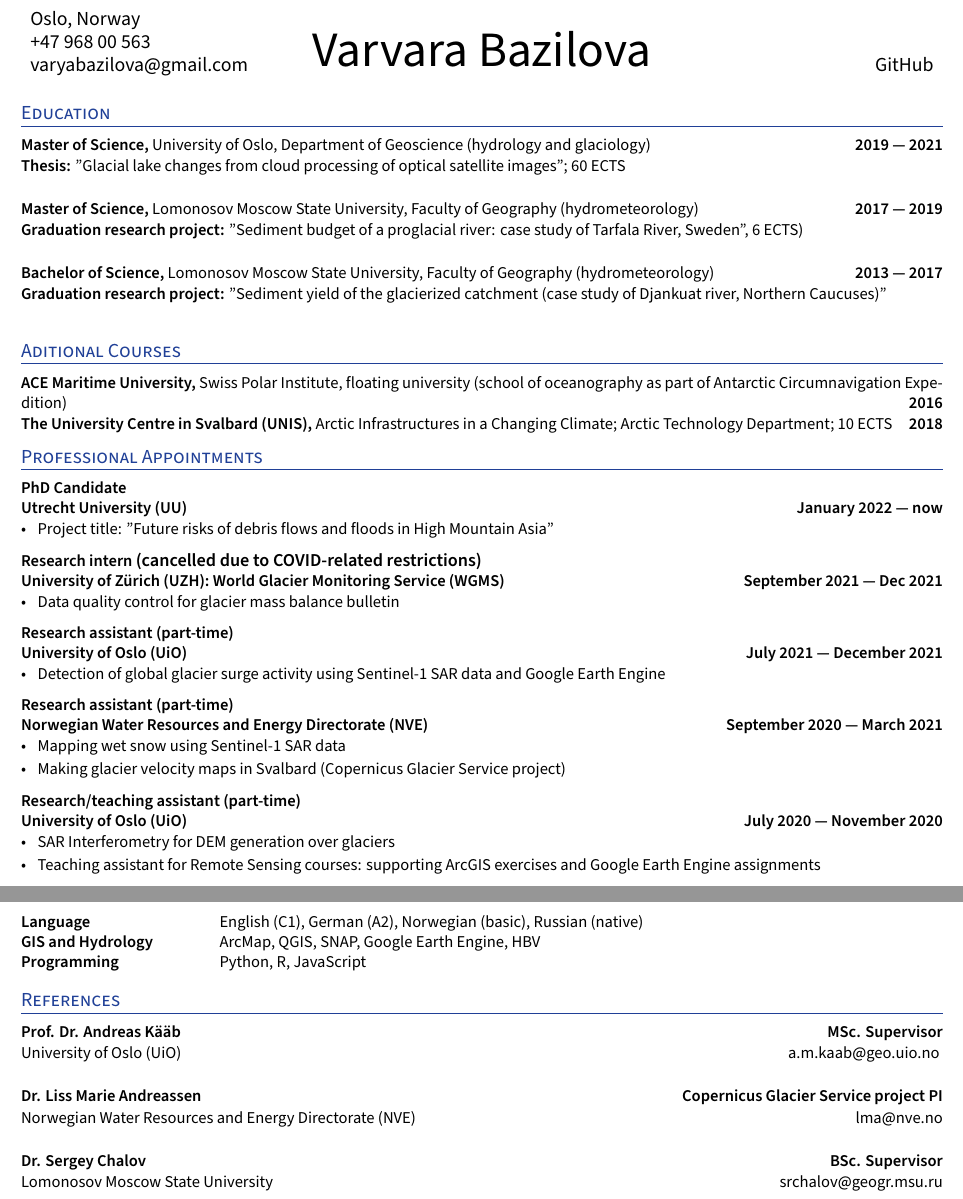
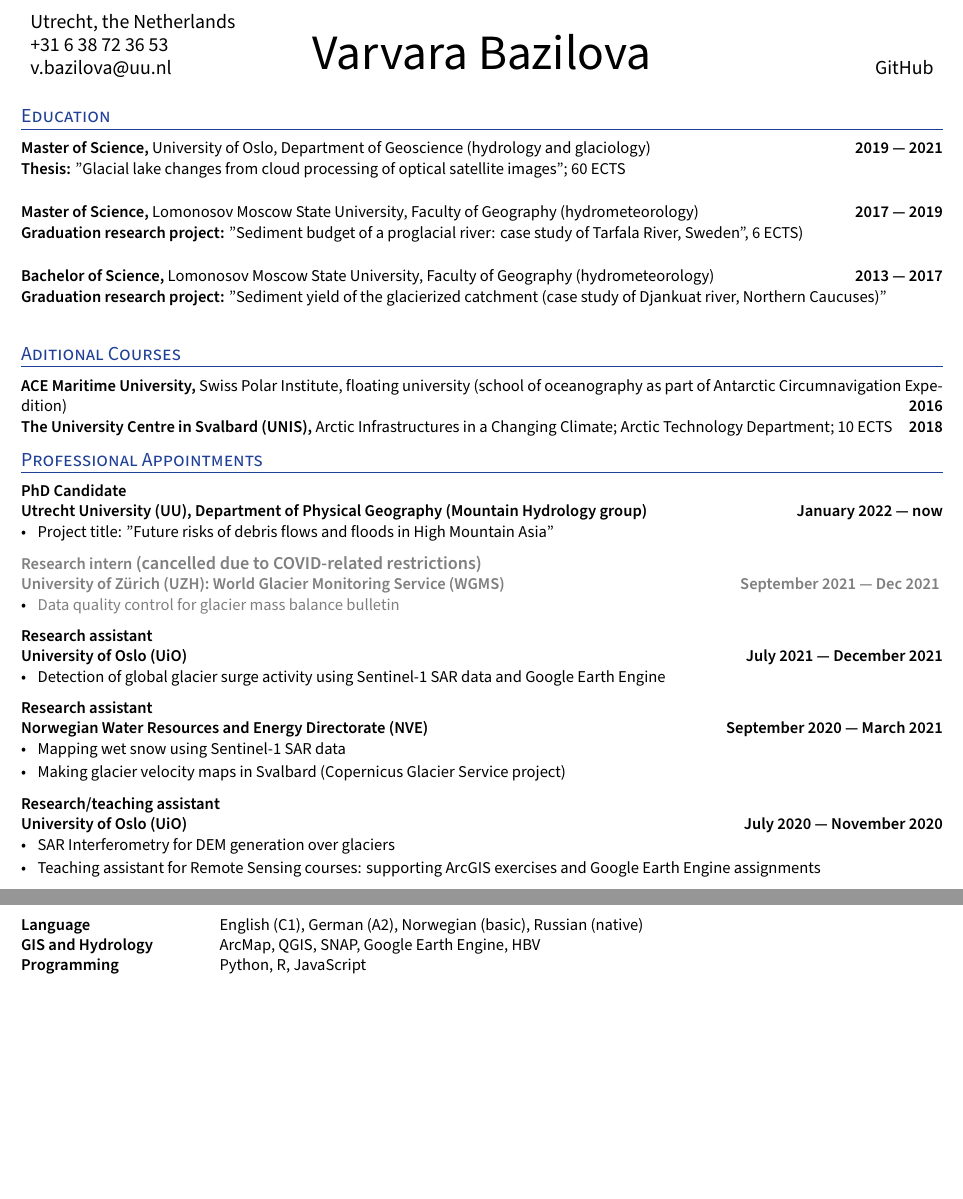
Before and after one commit to varyabazilova/cv, a LaTeX CV (resume.tex): two parts of pages 1 and 2 of 2, joined at a grey line, cut at the place of the change, the shorter picture padded with empty space. Compiled offline with XeLaTeX.

Commit message:
gray color

```diff
--- a/resume.tex
+++ b/resume.tex
@@ -135,9 +135,10 @@ ItalicFont=SourceSansPro-RegularIt.otf
 %%%%%%% --------------------------------------------------------------------------------------
 \begin{center}
     \begin{minipage}[b]{0.24\textwidth}
-            \large Oslo, Norway \\
-            \large +47 968 00 563 \\
-            \large \href{mailto:varyabazilova@gmail.com}{varyabazilova@gmail.com}
+            \large Utrecht, the Netherlands \\
+            \large +31 6 38 72 36 53 \\
+            % \large \href{mailto:varyabazilova@gmail.com}{varyabazilova@gmail.com}
+            \large \href{mailto:v.bazilova@uu.nl}{v.bazilova@uu.nl}
     \end{minipage}%
     \begin{minipage}[b]{0.5\textwidth}
             \centering
@@ -232,34 +233,34 @@ ItalicFont=SourceSansPro-RegularIt.otf
         % \item Led XYZ which led to X\% of improvement in ABC
         % \item Developed XYZ that did A, B, and C using X, Y, and Z.
 
-%%%%%%% ----------------------------------- Role 0 ----------------------------------- %%%%%%%
-\subsection*{PhD Candidate \\ Utrecht University (UU) \hfill January 2022 --- now}
+%%%%%%% ----------------------------------- Role 00 ----------------------------------- %%%%%%%
+\subsection*{PhD Candidate \\ Utrecht University (UU), Department of Physical Geography (Mountain Hydrology group) \hfill January 2022 --- now}
     \begin{zitemize}
-        % \item Research intern at World Glacier Monitoring Service (WGMS)
         \item Project title: ''Future risks of debris flows and floods in High Mountain Asia"
+
 
         % \item
     \end{zitemize}
 
 
 %%%%%%% ----------------------------------- Role 0 ----------------------------------- %%%%%%%
-\subsection*{Research intern \textit{(cancelled due to COVID-related restrictions)} \\ University of Zürich (UZH): World Glacier Monitoring Service (WGMS)  \hfill September 2021 --- Dec 2021}
+\subsection*{\textcolor{Gray}{Research intern \textit{(cancelled due to COVID-related restrictions)} \\ University of Zürich (UZH): World Glacier Monitoring Service (WGMS)}  \hfill \textcolor{Gray}{September 2021 --- Dec 2021} }
     \begin{zitemize}
         % \item Research intern at World Glacier Monitoring Service (WGMS)
-        \item Data quality control for glacier mass balance bulletin
+        \item \textcolor{Gray}{Data quality control for glacier mass balance bulletin}
 
         % \item
     \end{zitemize}
 
 %%%%%%% ----------------------------------- Role 1 ----------------------------------- %%%%%%%
-\subsection*{Research assistant (part-time) \\University of Oslo (UiO) \hfill July 2021 ---  December 2021}
+\subsection*{Research assistant \\University of Oslo (UiO) \hfill July 2021 ---  December 2021}
     \begin{zitemize}
         \item Detection of global glacier surge activity using Sentinel-1 SAR data and Google Earth Engine
     \end{zitemize}
 
 
 %%%%%%% ----------------------------------- Role 2 ----------------------------------- %%%%%%%
-\subsection*{Research assistant (part-time) \\ Norwegian Water Resources and Energy Directorate (NVE) \hfill September 2020 --- March 2021}
+\subsection*{Research assistant \\ Norwegian Water Resources and Energy Directorate (NVE) \hfill September 2020 --- March 2021}
     \begin{zitemize}
         \item Mapping wet snow using Sentinel-1 SAR data
         \item Making glacier velocity maps in Svalbard (Copernicus Glacier Service project)
@@ -267,7 +268,7 @@ ItalicFont=SourceSansPro-RegularIt.otf
 
 
 %%%%%%% ----------------------------------- Role 4 ----------------------------------- %%%%%%%
-\subsection*{Research/teaching assistant (part-time) \\University of Oslo (UiO) \hfill July 2020 --- November 2020}
+\subsection*{Research/teaching assistant \\University of Oslo (UiO) \hfill July 2020 --- November 2020}
     \begin{zitemize}
         \item SAR Interferometry for DEM generation over glaciers
         \item Teaching assistant for Remote Sensing courses: supporting ArcGIS exercises and Google Earth Engine assignments
@@ -360,18 +361,18 @@ ItalicFont=SourceSansPro-RegularIt.otf
 %%%%%%%  References
 %%%%%%% --------------------------------------------------------------------------------------
 
-\section{References}
-
-\subsection*{Prof. Dr. Andreas Kääb  \hfill MSc. Supervisor}
-University of Oslo (UiO) \hfill \href{a.m.kaab@geo.uio.no}{a.m.kaab@geo.uio.no}
-\vspace{0.1cm}
-
-\subsection*{Dr. Liss Marie Andreassen \hfill Copernicus Glacier Service project PI}
-Norwegian Water Resources and Energy Directorate (NVE) \hfill \href{lma@nve.no}{lma@nve.no}
-
-\vspace{0.1cm}
-\subsection*{Dr. Sergey Chalov \hfill BSc. Supervisor}
-Lomonosov Moscow State University \hfill \href{srchalov@geogr.msu.ru}{srchalov@geogr.msu.ru}
+%\section{References}
+%
+%\subsection*{Prof. Dr. Andreas Kääb  \hfill MSc. Supervisor}
+%University of Oslo (UiO) \hfill %\href{a.m.kaab@geo.uio.no}{a.m.kaab@geo.uio.no}
+%\vspace{0.1cm}
+%
+%\subsection*{Dr. Liss Marie Andreassen \hfill Copernicus Glacier Service %project PI}
+%Norwegian Water Resources and Energy Directorate (NVE) \hfill %\href{lma@nve.no}{lma@nve.no}
+%
+%\vspace{0.1cm}
+%\subsection*{Dr. Sergey Chalov \hfill BSc. Supervisor}
+%Lomonosov Moscow State University \hfill %\href{srchalov@geogr.msu.ru}{srchalov@geogr.msu.ru}
 
 
 %%%%%%% ---------------------------- END DOC HERE ---------------------------- %%%%%%%
```
